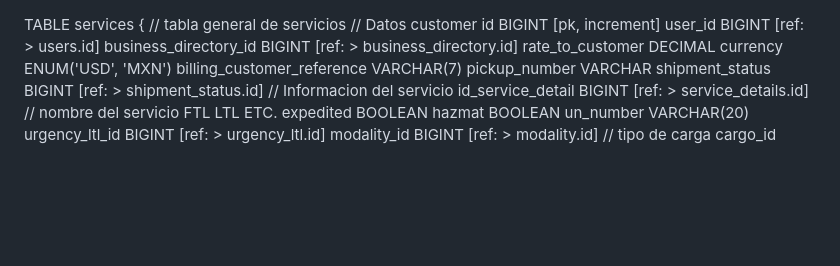
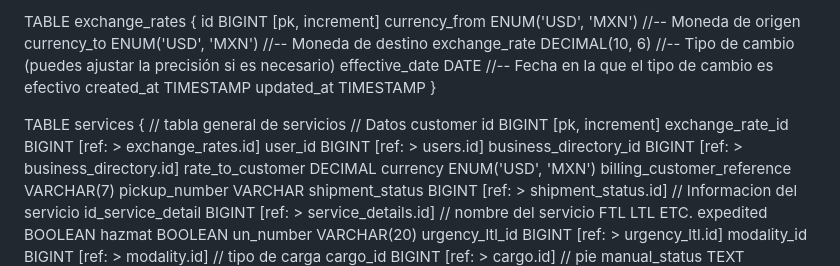
Before and after one commit to avalos22/klwebapp, a Markdown page: dbdiagram-io.md, the part around the change. GitHub-like rendering; blank space fills up the shorter version.

Commit message:
Tabla específica para almacenar los tipos de cambio nombre tabla: exchange_rates se relaciona con la tabla  services

```diff
--- a/dbdiagram-io.md
+++ b/dbdiagram-io.md
@@ -1,7 +1,17 @@
+TABLE exchange_rates {
+    id BIGINT [pk, increment]
+    currency_from ENUM('USD', 'MXN')  //-- Moneda de origen
+    currency_to ENUM('USD', 'MXN') //-- Moneda de destino
+    exchange_rate DECIMAL(10, 6) //-- Tipo de cambio (puedes ajustar la precisión si es necesario)
+    effective_date DATE //-- Fecha en la que el tipo de cambio es efectivo
+    created_at TIMESTAMP
+    updated_at TIMESTAMP
+}
 
 TABLE services { // tabla general de servicios
   // Datos customer
   id BIGINT [pk, increment]
+  exchange_rate_id BIGINT [ref: > exchange_rates.id]
   user_id BIGINT [ref: > users.id]
   business_directory_id BIGINT [ref: > business_directory.id]
   rate_to_customer DECIMAL
```
